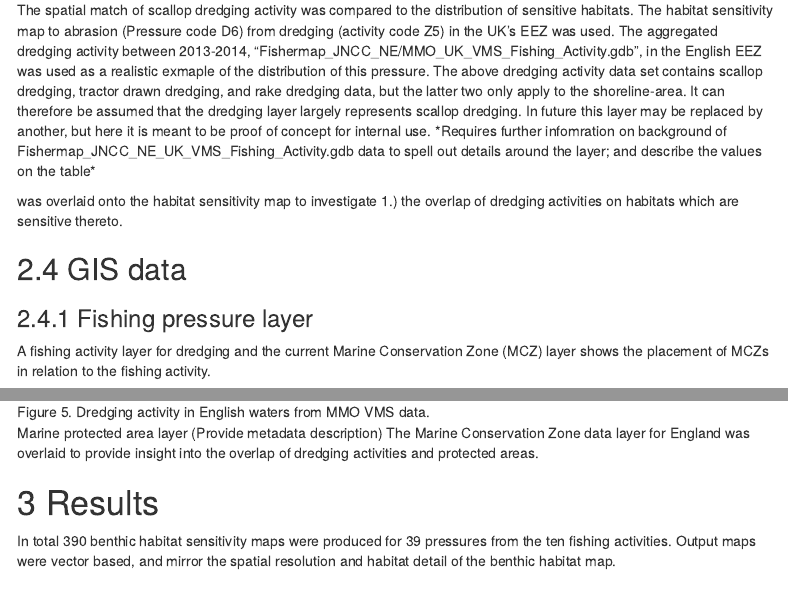
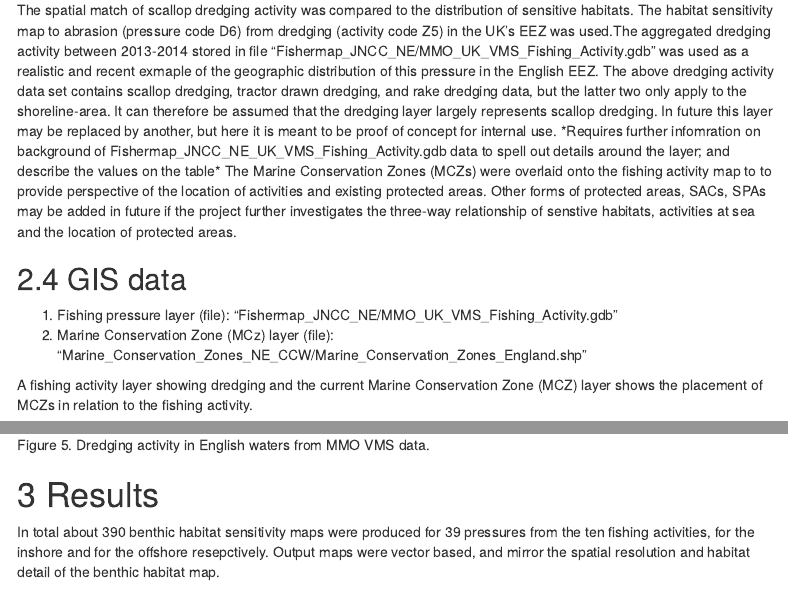
Before and after one commit to naturalengland/marine_biotope_sensitivity, an R Markdown document (report/Habitat_sensitivity_mapping_UK_EEZ_20190225.Rmd): the page in a window 1100 px wide, from 9370 px down, and a second part further down, joined at a grey line. Rendered offline with R 4.5, knitr and Pandoc, with nearby package versions; some code elsewhere in the file could not run offline; a font, style sheet, LaTeX package, included part or bibliography that could not be used is replaced or left out; menus at the side of the page are left out.

Commit message:
cleaning the methods

````diff
--- a/report/Habitat_sensitivity_mapping_UK_EEZ_20190225.Rmd
+++ b/report/Habitat_sensitivity_mapping_UK_EEZ_20190225.Rmd
@@ -377,30 +377,24 @@ The process was the same for the offshore, but he database was not split into su
 
 ## Case Study
 ### Fishing activity data investigation
-The spatial match of scallop dredging activity was compared to the distribution of sensitive habitats. The habitat sensitivity map to abrasion (Pressure code D6) from dredging (activity code Z5) in the UK's EEZ was used. The aggregated dredging activity between 2013-2014, "Fishermap_JNCC_NE/MMO_UK_VMS_Fishing_Activity.gdb", in the English EEZ was used as a realistic exmaple of the distribution of this pressure. The above dredging activity data set contains scallop dredging, tractor drawn dredging, and rake dredging data, but the latter two only apply to the shoreline-area. It can therefore be assumed that the dredging layer largely represents scallop dredging. In future this layer may be replaced by another, but here it is meant to be proof of concept for internal use. *Requires further infomration on background of Fishermap_JNCC_NE\MMO_UK_VMS_Fishing_Activity.gdb data to spell out details around the layer; and describe the values on the table*
-
-was overlaid onto the habitat sensitivity map to investigate 1.) the overlap of dredging activities on habitats which are sensitive thereto.
-
-
-
+The spatial match of scallop dredging activity was compared to the distribution of sensitive habitats. The habitat sensitivity map to abrasion (pressure code D6) from dredging (activity code Z5) in the UK's EEZ was used.The aggregated dredging activity between 2013-2014 stored in file "Fishermap_JNCC_NE/MMO_UK_VMS_Fishing_Activity.gdb" was used as a realistic and recent exmaple of the geographic distribution of this pressure in the English EEZ. The above dredging activity data set contains scallop dredging, tractor drawn dredging, and rake dredging data, but the latter two only apply to the shoreline-area. It can therefore be assumed that the dredging layer largely represents scallop dredging. In future this layer may be replaced by another, but here it is meant to be proof of concept for internal use. *Requires further infomration on background of Fishermap_JNCC_NE\MMO_UK_VMS_Fishing_Activity.gdb data to spell out details around the layer; and describe the values on the table*
+The Marine Conservation Zones (MCZs) were overlaid onto the fishing activity map to to provide perspective of the location of activities and existing protected areas. Other forms of protected areas, SACs, SPAs may be added in future if the project further investigates the three-way relationship of senstive habitats, activities at sea and the location of protected areas.
 
 ## GIS data
-### Fishing pressure layer
+1. Fishing pressure layer (file): "Fishermap_JNCC_NE/MMO_UK_VMS_Fishing_Activity.gdb"
+2. Marine Conservation Zone (MCz) layer (file): "Marine_Conservation_Zones_NE_CCW/Marine_Conservation_Zones_England.shp"
 
-
-A fishing activity layer for dredging and the current Marine Conservation Zone (MCZ) layer shows the placement of MCZs in relation to the fishing activity.
+A fishing activity layer showing dredging and the current Marine Conservation Zone (MCZ) layer shows the placement of MCZs in relation to the fishing activity.
 ```{r dredge, fig.cap= "Figure 5. Dredging activity in English waters from MMO VMS data.", echo = FALSE}
 dredge_img_path <- "F:/projects/marine_biotope_sensitivity/report/_bookdown_files/_main_files/figure-html/Fishing_pressure_dredge.png"
 
 knitr::include_graphics(dredge_img_path, dpi = 150)
 
 ```
-Marine protected area layer (Provide metadata description)
-The Marine Conservation Zone data layer for England was overlaid to provide insight into the overlap of dredging activities and protected areas.
 
 # Results
 
-In total 390 benthic habitat sensitivity maps were produced for 39 pressures from the ten fishing activities.
+In total about 390 benthic habitat sensitivity maps were produced for 39 pressures from the ten fishing activities, for the inshore and for the offshore resepctively.
 Output maps were vector based, and mirror the spatial resolution and habitat detail of the benthic habitat map.
 
 ## Case study results
````
Also changed, not shown: report/Habitat_sensitivity_mapping_UK_EEZ_20190225.Rmd (2 more changed lines).
